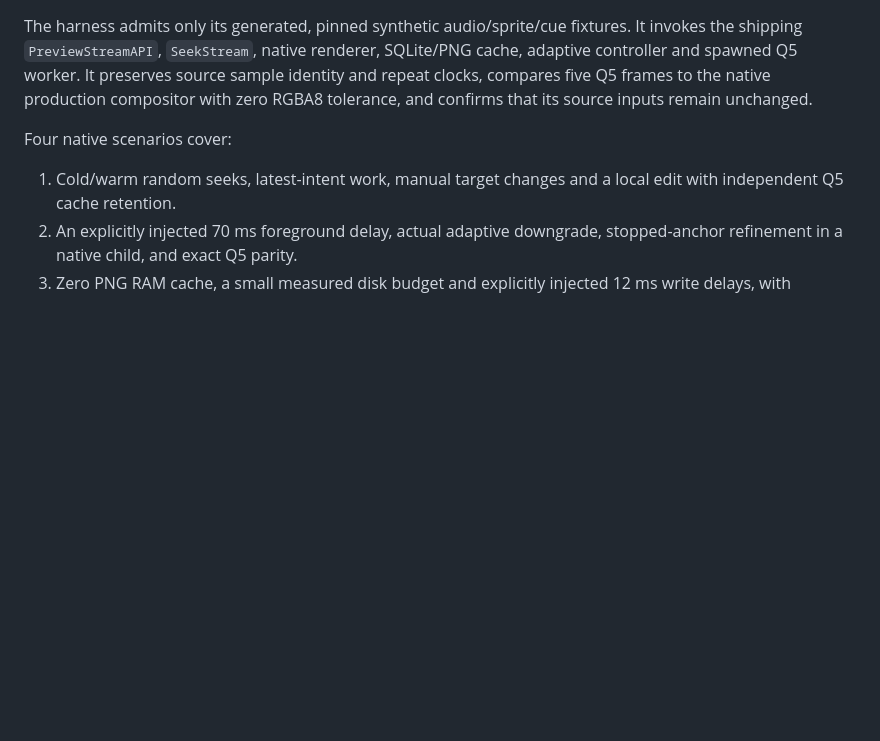
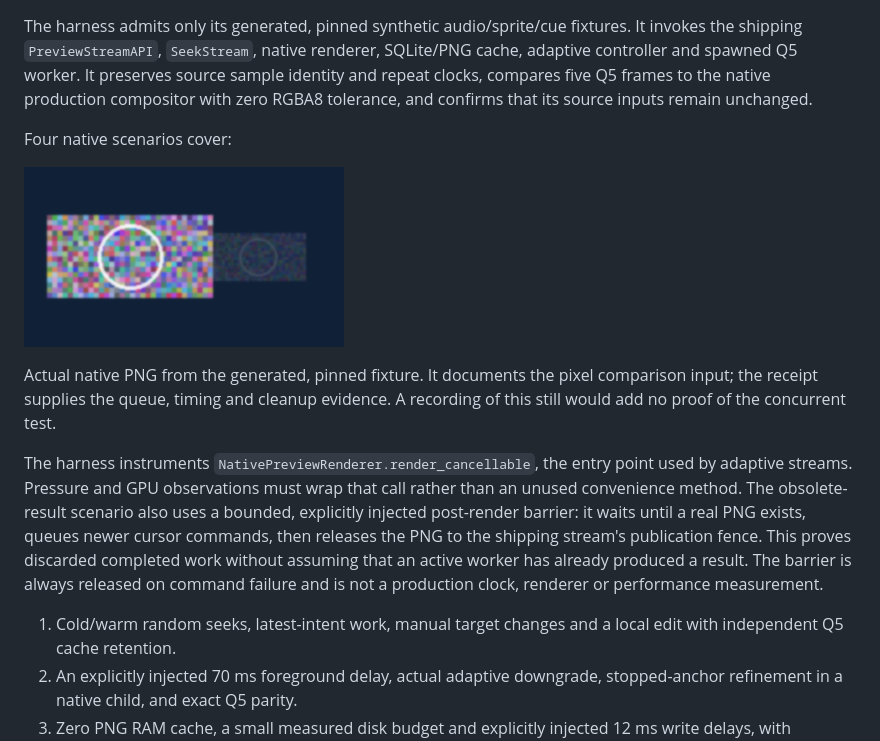
Before and after one commit to kieransimkin/FrameRudiments, a Markdown page: docs/preview-qualification-s7.md, the part around the change. Drawn GitHub-style; pictures changed too: docs/media/preview-qualification-native-q5.png (added); blank space fills up the shorter version.

Commit message:
Document native qualification evidence and the next upgrade gate

```diff
--- a/docs/preview-qualification-s7.md
+++ b/docs/preview-qualification-s7.md
@@ -134,6 +134,22 @@ its source inputs remain unchanged.
 
 Four native scenarios cover:
 
+![Actual authored-quality native frame from the qualification fixture](media/preview-qualification-native-q5.png)
+
+Actual native PNG from the generated, pinned fixture. It documents the pixel
+comparison input; the receipt supplies the queue, timing and cleanup evidence.
+A recording of this still would add no proof of the concurrent test.
+
+The harness instruments `NativePreviewRenderer.render_cancellable`, the entry
+point used by adaptive streams. Pressure and GPU observations must wrap that
+call rather than an unused convenience method. The obsolete-result scenario
+also uses a bounded, explicitly injected post-render barrier: it waits until a
+real PNG exists, queues newer cursor commands, then releases the PNG to the
+shipping stream's publication fence. This proves discarded completed work
+without assuming that an active worker has already produced a result. The
+barrier is always released on command failure and is not a production clock,
+renderer or performance measurement.
+
 1. Cold/warm random seeks, latest-intent work, manual target changes and a local
    edit with independent Q5 cache retention.
 2. An explicitly injected 70 ms foreground delay, actual adaptive downgrade,
```
Also changed, not shown: docs/unified-effects-transitions-rendering-roadmap.md (+16 -1 lines).
